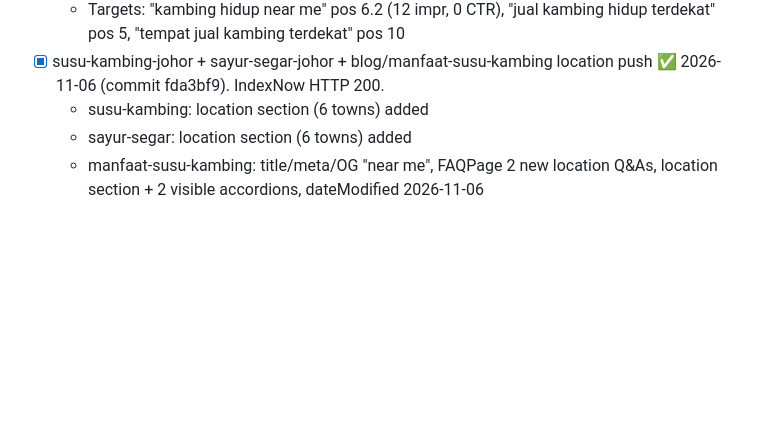
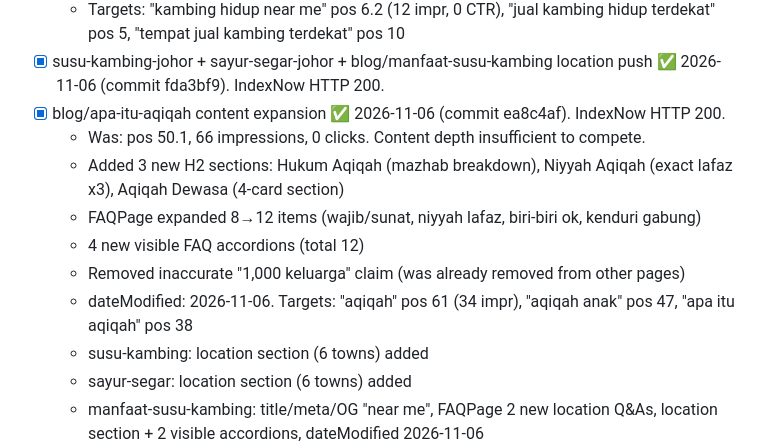
Before and after one commit to Peak-Convert/baniibrahimfarms, a Markdown page: SEO_STRATEGY.md, the part around the change. Drawn GitHub-style; blank space fills up the shorter version.

Commit message:
docs(strategy): log apa-itu-aqiqah content expansion Nov 2026

```diff
--- a/SEO_STRATEGY.md
+++ b/SEO_STRATEGY.md
@@ -100,6 +100,13 @@
   - biri-biri blog: title "near me", location section, 2 FAQPage schema entries + visible accordions, dateModified 2026-11-06
   - Targets: "kambing hidup near me" pos 6.2 (12 impr, 0 CTR), "jual kambing hidup terdekat" pos 5, "tempat jual kambing terdekat" pos 10
 - [x] susu-kambing-johor + sayur-segar-johor + blog/manfaat-susu-kambing location push ✅ 2026-11-06 (commit fda3bf9). IndexNow HTTP 200.
+- [x] blog/apa-itu-aqiqah content expansion ✅ 2026-11-06 (commit ea8c4af). IndexNow HTTP 200.
+  - Was: pos 50.1, 66 impressions, 0 clicks. Content depth insufficient to compete.
+  - Added 3 new H2 sections: Hukum Aqiqah (mazhab breakdown), Niyyah Aqiqah (exact lafaz x3), Aqiqah Dewasa (4-card section)
+  - FAQPage expanded 8→12 items (wajib/sunat, niyyah lafaz, biri-biri ok, kenduri gabung)
+  - 4 new visible FAQ accordions (total 12)
+  - Removed inaccurate "1,000 keluarga" claim (was already removed from other pages)
+  - dateModified: 2026-11-06. Targets: "aqiqah" pos 61 (34 impr), "aqiqah anak" pos 47, "apa itu aqiqah" pos 38
   - susu-kambing: location section (6 towns) added
   - sayur-segar: location section (6 towns) added
   - manfaat-susu-kambing: title/meta/OG "near me", FAQPage 2 new location Q&As, location section + 2 visible accordions, dateModified 2026-11-06
```
